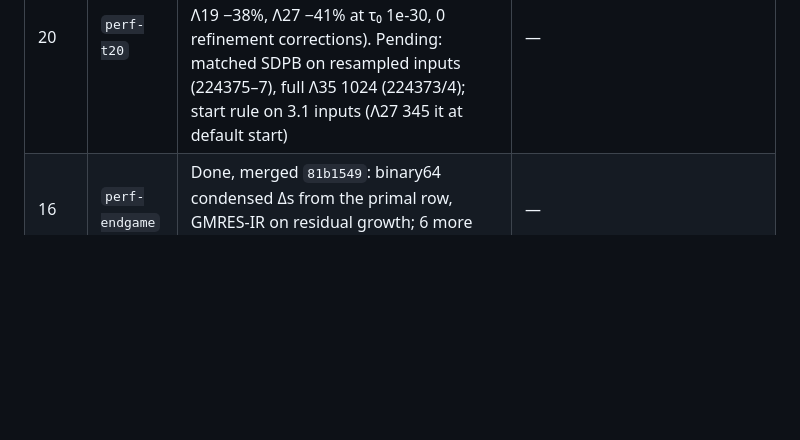
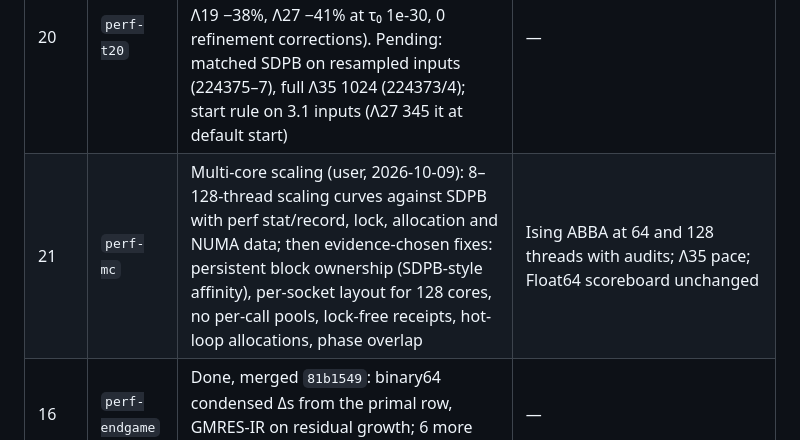
Before and after one commit to yongjunx23-del/SDPX.rs, a Markdown page: REVIEW_AND_PLAN.md, the part around the change. GitHub-like rendering; blank space fills up the shorter version.

Commit message:
Plan: task 21 multi-core scaling
Co-Authored-By: Claude Opus 5.5 <noreply@anthropic.com>

```diff
--- a/REVIEW_AND_PLAN.md
+++ b/REVIEW_AND_PLAN.md
@@ -150,6 +150,7 @@ These Ising figures include task 15. The Float64 figures are from t16b (int5 `a5
 | 17 | `perf-l35b` | Λ35 at 1024 bits against SDPB: baseline; two RHS via fixed τ with a general entry rule (τ and κ falling together); infeasible-start PMP mode (fixed τ, separate α_P/α_D, data-chosen start scale); safe refinement skip at the representation floor; no MPFR shifts with escalation on failure | Λ35 Solved + audit; Ising ABBA, csdr3, gravity256, 2×2 PMP no worse; infeasibility tests green |
 | 19 | `perf-scale2` | Blocked Givens replay in the MPFR SVD through the exact residue GEMM (replay is 54% of SVD CPU at Λ35/1024; est. −4.4% Λ35, −3.5% Λ27). `perf-scale` (scheduling) not kept: ±0.5% | Ising ABBA with audits; Λ35 pace; Float64 scoreboard statuses/iterations/audits unchanged |
 | 20 | `perf-t20` | Done, merged `23e0a99`: owner-MPI agreements (−1.4…8%, bitwise identical); `pmp2sdp --resample` (SDPB 3.1 points: Λ19 −38%, Λ27 −41% at τ₀ 1e-30, 0 refinement corrections). Pending: matched SDPB on resampled inputs (224375–7), full Λ35 1024 (224373/4); start rule on 3.1 inputs (Λ27 345 it at default start) | — |
+| 21 | `perf-mc` | Multi-core scaling (user, 2026-10-09): 8–128-thread scaling curves against SDPB with perf stat/record, lock, allocation and NUMA data; then evidence-chosen fixes: persistent block ownership (SDPB-style affinity), per-socket layout for 128 cores, no per-call pools, lock-free receipts, hot-loop allocations, phase overlap | Ising ABBA at 64 and 128 threads with audits; Λ35 pace; Float64 scoreboard unchanged |
 | 16 | `perf-endgame` | Done, merged `81b1549`: binary64 condensed Δs from the primal row, GMRES-IR on residual growth; 6 more Float64 cases Solved | — |
 
 Task 17 interim: with MPFR shifts off (item D, `ee4af07`, unmerged until the ABBA gate 224308), Λ35 at 768 bits is Solved in 691 it / 1886 s and audited (SDPB 768: 746 / 2009 s). The normalized 2×2 PMP is now Solved/24.
```
